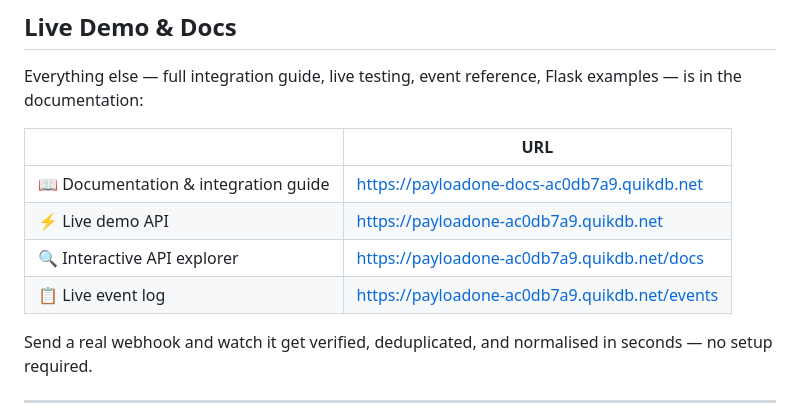
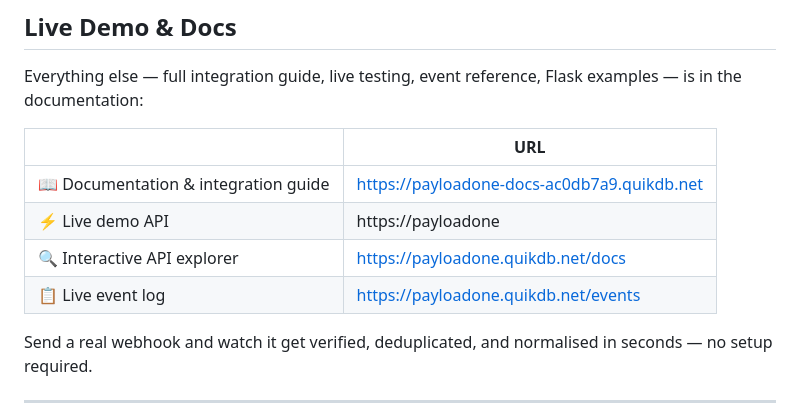
Before and after one commit to evolvingsam/payloadone, a Markdown page: README.md, the part around the change. GitHub-like rendering.

Commit message:
Fix: updated live demo endpoints

```diff
--- a/README.md
+++ b/README.md
@@ -112,9 +112,9 @@ Everything else — full integration guide, live testing, event reference, Flask
 | | URL |
 |---|---|
 | 📖 Documentation & integration guide | https://payloadone-docs-ac0db7a9.quikdb.net |
-| ⚡ Live demo API | https://payloadone-ac0db7a9.quikdb.net |
-| 🔍 Interactive API explorer | https://payloadone-ac0db7a9.quikdb.net/docs |
-| 📋 Live event log | https://payloadone-ac0db7a9.quikdb.net/events |
+| ⚡ Live demo API | https://payloadone |
+| 🔍 Interactive API explorer | https://payloadone.quikdb.net/docs |
+| 📋 Live event log | https://payloadone.quikdb.net/events |
 
 Send a real webhook and watch it get verified, deduplicated, and normalised in seconds — no setup required.
 
```
